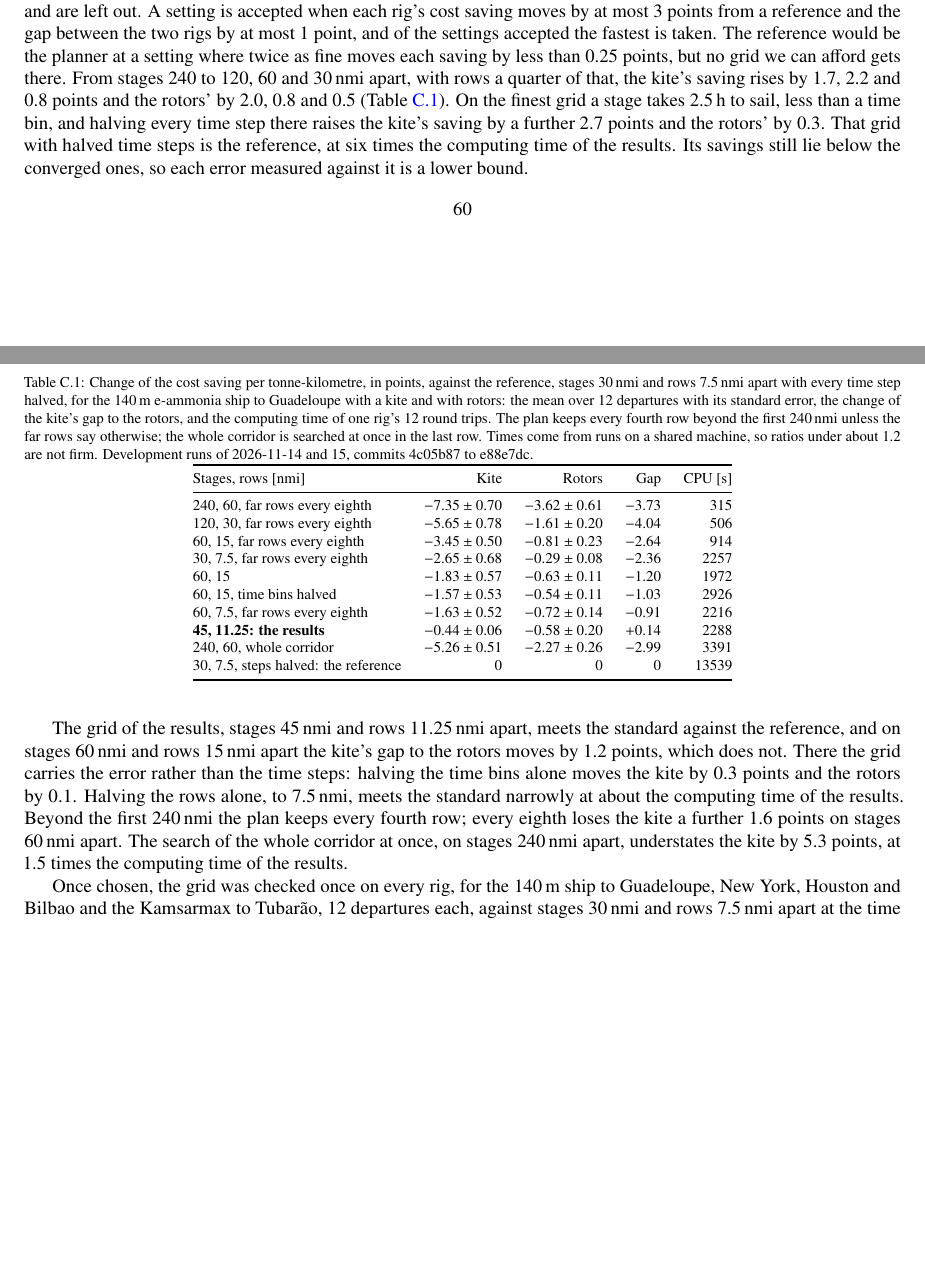
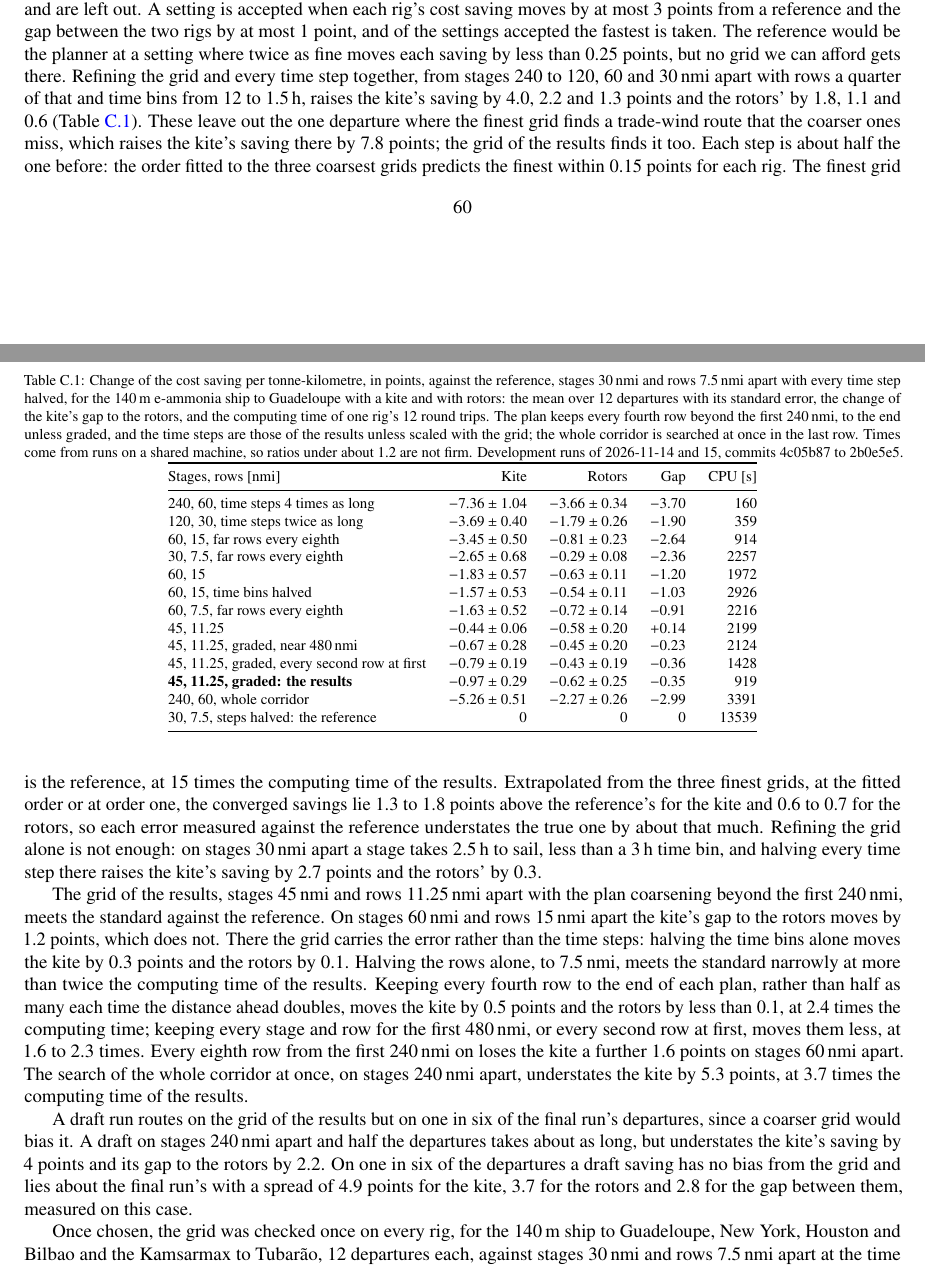
Before and after one commit to 1-Bart-1/WindShipOpt.jl, a LaTeX paper (paper/main.tex, which reads paper/sections/trust.tex): two parts of pages 61 and 62 of 104, joined at a grey line, cut so that both start at the same text, the shorter picture padded with empty space. Compiled offline with pdfLaTeX.

Commit message:
docs(paper): describe the graded plan grid, its convergence and draft
The routing errors, the plan grid's description and the convergence
appendix now state the grid coarsening ahead of the ship, its error and
time against far rows a fixed stride apart, the ladder refining grid and
time steps together with its extrapolated remaining error, and why the
draft run keeps the final grid on fewer departures.

Co-Authored-By: Claude Opus 5.5 <noreply@anthropic.com>

```diff
--- a/paper/sections/trust.tex
+++ b/paper/sections/trust.tex
@@ -8,29 +8,34 @@
 \subsection{Convergence of the router}
 \label{app:routing_convergence}
 
-The router's grid and search are judged on the 12 departures of the \SI{140}{m} e-ammonia ship to Guadeloupe without a rig, with \SI{3200}{m^2} of kite and with \SI{800}{m^2} of rotors, departure by departure; the wing sails move least with any setting and are left out. A setting is accepted when each rig's cost saving moves by at most 3 points from a reference and the gap between the two rigs by at most 1 point, and of the settings accepted the fastest is taken. The reference would be the planner at a setting where twice as fine moves each saving by less than 0.25 points, but no grid we can afford gets there. From stages 240 to 120, 60 and \SI{30}{nmi} apart, with rows a quarter of that, the kite's saving rises by 1.7, 2.2 and 0.8 points and the rotors' by 2.0, 0.8 and 0.5 (\cref{tab:routing_grid}). On the finest grid a stage takes \SI{2.5}{h} to sail, less than a time bin, and halving every time step there raises the kite's saving by a further 2.7 points and the rotors' by 0.3. That grid with halved time steps is the reference, at six times the computing time of the results. Its savings still lie below the converged ones, so each error measured against it is a lower bound.
+The router's grid and search are judged on the 12 departures of the \SI{140}{m} e-ammonia ship to Guadeloupe without a rig, with \SI{3200}{m^2} of kite and with \SI{800}{m^2} of rotors, departure by departure; the wing sails move least with any setting and are left out. A setting is accepted when each rig's cost saving moves by at most 3 points from a reference and the gap between the two rigs by at most 1 point, and of the settings accepted the fastest is taken. The reference would be the planner at a setting where twice as fine moves each saving by less than 0.25 points, but no grid we can afford gets there. Refining the grid and every time step together, from stages 240 to 120, 60 and \SI{30}{nmi} apart with rows a quarter of that and time bins from 12 to \SI{1.5}{h}, raises the kite's saving by 4.0, 2.2 and 1.3 points and the rotors' by 1.8, 1.1 and 0.6 (\cref{tab:routing_grid}). These leave out the one departure where the finest grid finds a trade-wind route that the coarser ones miss, which raises the kite's saving there by 7.8 points; the grid of the results finds it too. Each step is about half the one before: the order fitted to the three coarsest grids predicts the finest within 0.15 points for each rig. The finest grid is the reference, at 15 times the computing time of the results. Extrapolated from the three finest grids, at the fitted order or at order one, the converged savings lie 1.3 to 1.8 points above the reference's for the kite and 0.6 to 0.7 for the rotors, so each error measured against the reference understates the true one by about that much. Refining the grid alone is not enough: on stages \SI{30}{nmi} apart a stage takes \SI{2.5}{h} to sail, less than a \SI{3}{h} time bin, and halving every time step there raises the kite's saving by 2.7 points and the rotors' by 0.3.
 
-The grid of the results, stages \SI{45}{nmi} and rows \SI{11.25}{nmi} apart, meets the standard against the reference, and on stages \SI{60}{nmi} and rows \SI{15}{nmi} apart the kite's gap to the rotors moves by 1.2 points, which does not. There the grid carries the error rather than the time steps: halving the time bins alone moves the kite by 0.3 points and the rotors by 0.1. Halving the rows alone, to \SI{7.5}{nmi}, meets the standard narrowly at about the computing time of the results. Beyond the first \SI{240}{nmi} the plan keeps every fourth row; every eighth loses the kite a further 1.6 points on stages \SI{60}{nmi} apart. The search of the whole corridor at once, on stages \SI{240}{nmi} apart, understates the kite by 5.3 points, at 1.5 times the computing time of the results.
+The grid of the results, stages \SI{45}{nmi} and rows \SI{11.25}{nmi} apart with the plan coarsening beyond the first \SI{240}{nmi}, meets the standard against the reference. On stages \SI{60}{nmi} and rows \SI{15}{nmi} apart the kite's gap to the rotors moves by 1.2 points, which does not. There the grid carries the error rather than the time steps: halving the time bins alone moves the kite by 0.3 points and the rotors by 0.1. Halving the rows alone, to \SI{7.5}{nmi}, meets the standard narrowly at more than twice the computing time of the results. Keeping every fourth row to the end of each plan, rather than half as many each time the distance ahead doubles, moves the kite by 0.5 points and the rotors by less than 0.1, at 2.4 times the computing time; keeping every stage and row for the first \SI{480}{nmi}, or every second row at first, moves them less, at 1.6 to 2.3 times. Every eighth row from the first \SI{240}{nmi} on loses the kite a further 1.6 points on stages \SI{60}{nmi} apart. The search of the whole corridor at once, on stages \SI{240}{nmi} apart, understates the kite by 5.3 points, at 3.7 times the computing time of the results.
+
+A draft run routes on the grid of the results but on one in six of the final run's departures, since a coarser grid would bias it. A draft on stages \SI{240}{nmi} apart and half the departures takes about as long, but understates the kite's saving by 4 points and its gap to the rotors by 2.2. On one in six of the departures a draft saving has no bias from the grid and lies about the final run's with a spread of 4.9 points for the kite, 3.7 for the rotors and 2.8 for the gap between them, measured on this case.
 
 Once chosen, the grid was checked once on every rig, for the \SI{140}{m} ship to Guadeloupe, New York, Houston and Bilbao and the Kamsarmax to Tubarão, 12 departures each, against stages \SI{30}{nmi} and rows \SI{7.5}{nmi} apart at the time steps of the results, a grid that every route can afford. Every cost saving lies within 2.3 points of it and every gap between two rigs within 0.9 points, except the kite's gaps to the rotors and to the wing sails to Guadeloupe, 2.5 and 2.4 points, where that grid's coarse time steps understate the kite by the 2.7 points above. Every case found a passage on both grids.
 
 \begin{table}[tbp]
 \centering
 \footnotesize
-\caption{Change of the cost saving per tonne-kilometre, in points, against the reference, stages \SI{30}{nmi} and rows \SI{7.5}{nmi} apart with every time step halved, for the \SI{140}{m} e-ammonia ship to Guadeloupe with a kite and with rotors: the mean over 12 departures with its standard error, the change of the kite's gap to the rotors, and the computing time of one rig's 12 round trips. The plan keeps every fourth row beyond the first \SI{240}{nmi} unless the far rows say otherwise; the whole corridor is searched at once in the last row. Times come from runs on a shared machine, so ratios under about 1.2 are not firm. Development runs of 2026-11-14 and 15, commits 4c05b87 to e88e7dc.}
+\caption{Change of the cost saving per tonne-kilometre, in points, against the reference, stages \SI{30}{nmi} and rows \SI{7.5}{nmi} apart with every time step halved, for the \SI{140}{m} e-ammonia ship to Guadeloupe with a kite and with rotors: the mean over 12 departures with its standard error, the change of the kite's gap to the rotors, and the computing time of one rig's 12 round trips. The plan keeps every fourth row beyond the first \SI{240}{nmi}, to the end unless graded, and the time steps are those of the results unless scaled with the grid; the whole corridor is searched at once in the last row. Times come from runs on a shared machine, so ratios under about 1.2 are not firm. Development runs of 2026-11-14 and 15, commits 4c05b87 to 2b0e5e5.}
 \label{tab:routing_grid}
 \begin{tabular}{@{}lrrrr@{}}
 \toprule
 Stages, rows [nmi] & Kite & Rotors & Gap & CPU [s] \\
 \midrule
-240, 60, far rows every eighth & $-7.35 \pm 0.70$ & $-3.62 \pm 0.61$ & $-3.73$ & 315 \\
-120, 30, far rows every eighth & $-5.65 \pm 0.78$ & $-1.61 \pm 0.20$ & $-4.04$ & 506 \\
+240, 60, time steps 4 times as long & $-7.36 \pm 1.04$ & $-3.66 \pm 0.34$ & $-3.70$ & 160 \\
+120, 30, time steps twice as long & $-3.69 \pm 0.40$ & $-1.79 \pm 0.26$ & $-1.90$ & 359 \\
 60, 15, far rows every eighth & $-3.45 \pm 0.50$ & $-0.81 \pm 0.23$ & $-2.64$ & 914 \\
 30, 7.5, far rows every eighth & $-2.65 \pm 0.68$ & $-0.29 \pm 0.08$ & $-2.36$ & 2257 \\
 60, 15 & $-1.83 \pm 0.57$ & $-0.63 \pm 0.11$ & $-1.20$ & 1972 \\
 60, 15, time bins halved & $-1.57 \pm 0.53$ & $-0.54 \pm 0.11$ & $-1.03$ & 2926 \\
 60, 7.5, far rows every eighth & $-1.63 \pm 0.52$ & $-0.72 \pm 0.14$ & $-0.91$ & 2216 \\
-\textbf{45, 11.25: the results} & $-0.44 \pm 0.06$ & $-0.58 \pm 0.20$ & $+0.14$ & 2288 \\
+45, 11.25 & $-0.44 \pm 0.06$ & $-0.58 \pm 0.20$ & $+0.14$ & 2199 \\
+45, 11.25, graded, near \SI{480}{nmi} & $-0.67 \pm 0.28$ & $-0.45 \pm 0.20$ & $-0.23$ & 2124 \\
+45, 11.25, graded, every second row at first & $-0.79 \pm 0.19$ & $-0.43 \pm 0.19$ & $-0.36$ & 1428 \\
+\textbf{45, 11.25, graded: the results} & $-0.97 \pm 0.29$ & $-0.62 \pm 0.25$ & $-0.35$ & 919 \\
 240, 60, whole corridor & $-5.26 \pm 0.51$ & $-2.27 \pm 0.26$ & $-2.99$ & 3391 \\
 30, 7.5, steps halved: the reference & 0 & 0 & 0 & 13539 \\
 \bottomrule
```
Also changed, not shown: paper/sections/model.tex (+1 -1 lines), paper/sections/model_details.tex (+1 -1 lines).
